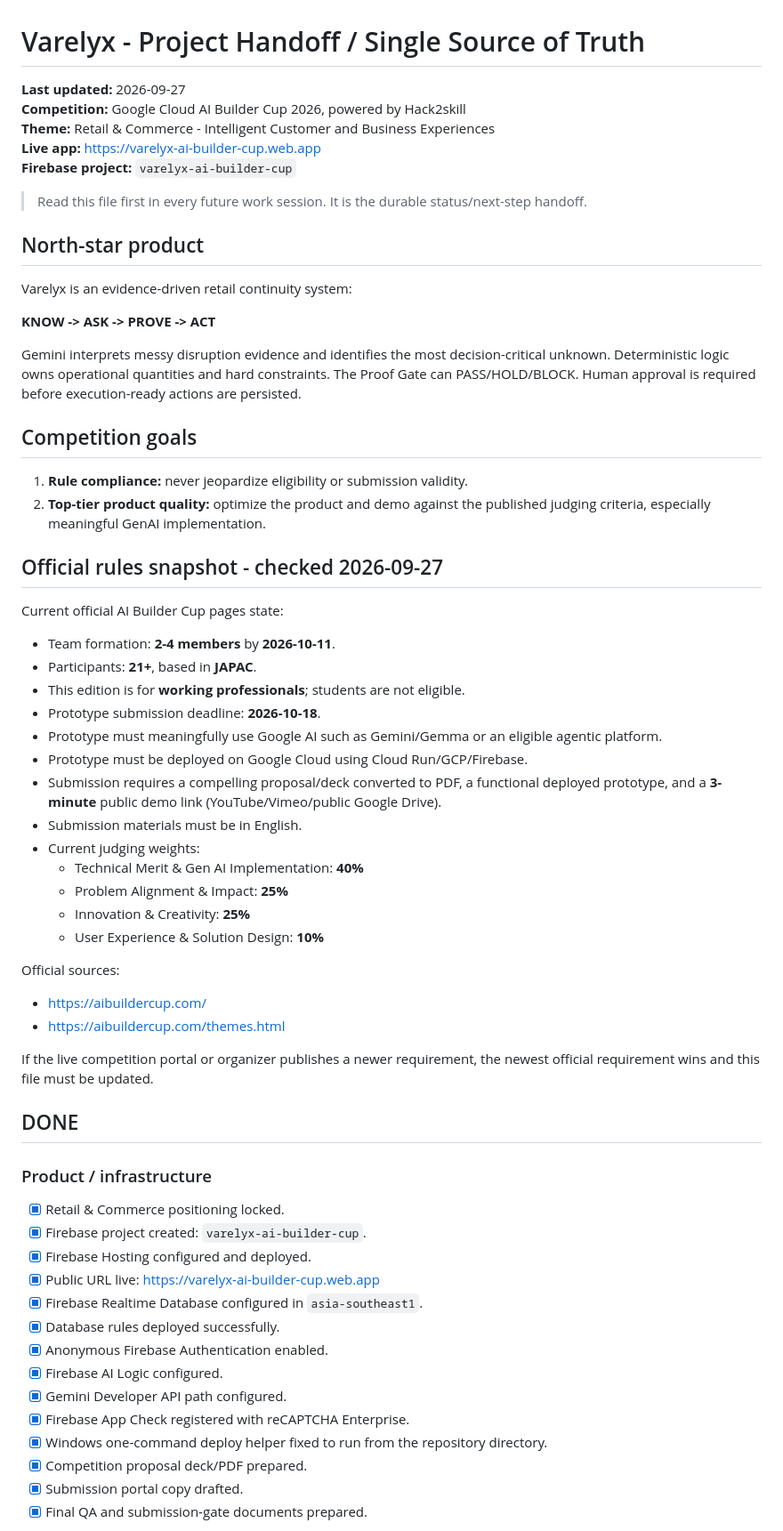
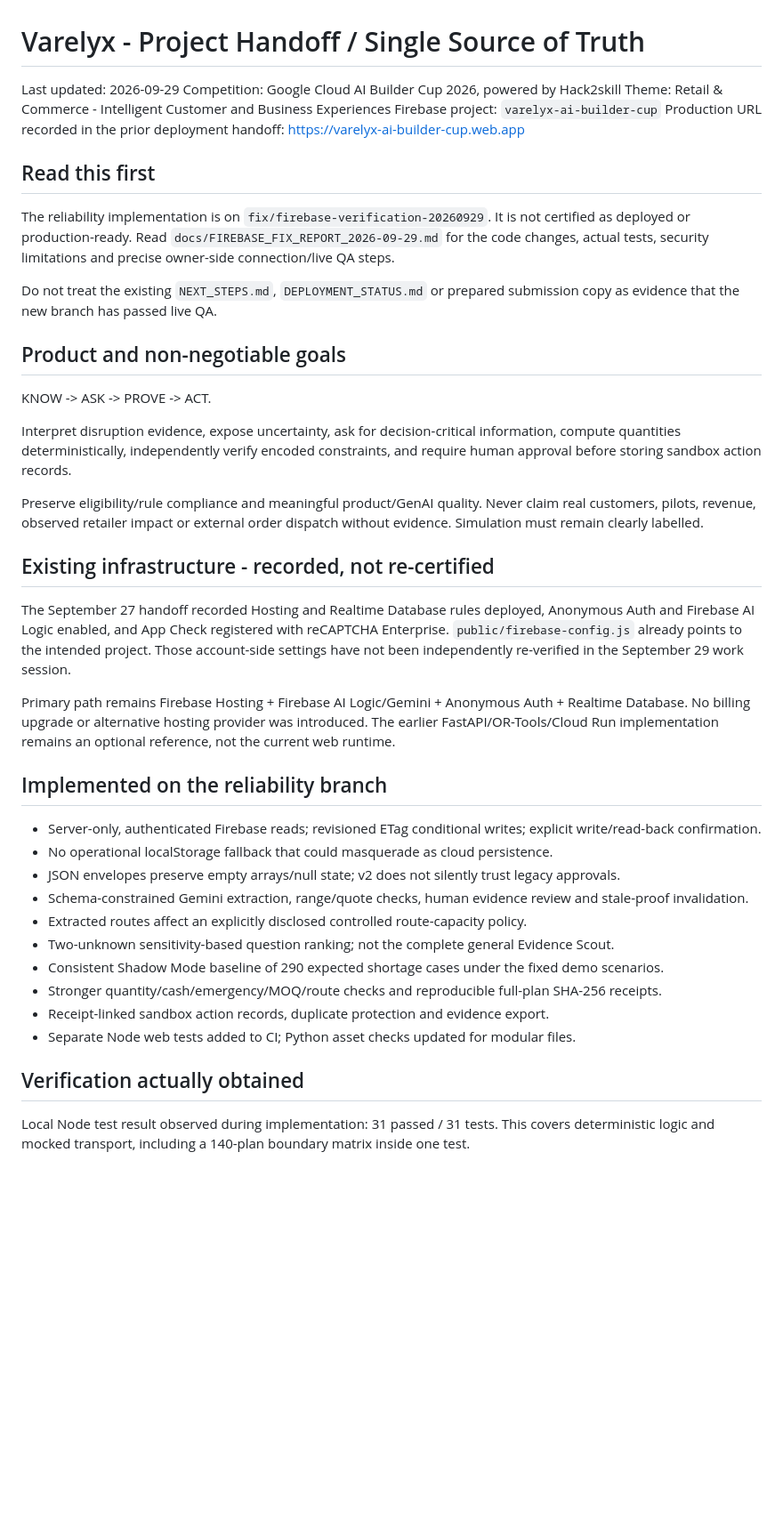
Before and after one commit to Saidur-droid/varelyx, a Markdown page: PROJECT_HANDOFF.md, the part around one of its changes. Shown at 89% size. Rendered like a GitHub page; blank space fills up the shorter version.

Commit message:
docs: update handoff with tested fixes and explicit deployment blockers

```diff
--- a/PROJECT_HANDOFF.md
+++ b/PROJECT_HANDOFF.md
@@ -1,65 +1,45 @@
 # Varelyx - Project Handoff / Single Source of Truth
 
-**Last updated:** 2026-09-27
-**Competition:** Google Cloud AI Builder Cup 2026, powered by Hack2skill
-**Theme:** Retail & Commerce - Intelligent Customer and Business Experiences
-**Live app:** https://varelyx-ai-builder-cup.web.app
-**Firebase project:** `varelyx-ai-builder-cup`
+Last updated: 2026-09-29
+Competition: Google Cloud AI Builder Cup 2026, powered by Hack2skill
+Theme: Retail & Commerce - Intelligent Customer and Business Experiences
+Firebase project: `varelyx-ai-builder-cup`
+Production URL recorded in the prior deployment handoff: https://varelyx-ai-builder-cup.web.app
 
-> Read this file first in every future work session. It is the durable status/next-step handoff.
+## Read this first
 
-## North-star product
+The reliability implementation is on `fix/firebase-verification-20260929`. It is not certified as deployed or production-ready. Read `docs/FIREBASE_FIX_REPORT_2026-09-29.md` for the code changes, actual tests, security limitations and precise owner-side connection/live QA steps.
 
-Varelyx is an evidence-driven retail continuity system:
+Do not treat the existing `NEXT_STEPS.md`, `DEPLOYMENT_STATUS.md` or prepared submission copy as evidence that the new branch has passed live QA.
 
-**KNOW -> ASK -> PROVE -> ACT**
+## Product and non-negotiable goals
 
-Gemini interprets messy disruption evidence and identifies the most decision-critical unknown. Deterministic logic owns operational quantities and hard constraints. The Proof Gate can PASS/HOLD/BLOCK. Human approval is required before execution-ready actions are persisted.
+KNOW -> ASK -> PROVE -> ACT.
 
-## Competition goals
+Interpret disruption evidence, expose uncertainty, ask for decision-critical information, compute quantities deterministically, independently verify encoded constraints, and require human approval before storing sandbox action records.
 
-1. **Rule compliance:** never jeopardize eligibility or submission validity.
-2. **Top-tier product quality:** optimize the product and demo against the published judging criteria, especially meaningful GenAI implementation.
+Preserve eligibility/rule compliance and meaningful product/GenAI quality. Never claim real customers, pilots, revenue, observed retailer impact or external order dispatch without evidence. Simulation must remain clearly labelled.
 
-## Official rules snapshot - checked 2026-09-27
+## Existing infrastructure - recorded, not re-certified
 
-Current official AI Builder Cup pages state:
+The September 27 handoff recorded Hosting and Realtime Database rules deployed, Anonymous Auth and Firebase AI Logic enabled, and App Check registered with reCAPTCHA Enterprise. `public/firebase-config.js` already points to the intended project. Those account-side settings have not been independently re-verified in the September 29 work session.
 
-- Team formation: **2-4 members** by **2026-10-11**.
-- Participants: **21+**, based in **JAPAC**.
-- This edition is for **working professionals**; students are not eligible.
-- Prototype submission deadline: **2026-10-18**.
-- Prototype must meaningfully use Google AI such as Gemini/Gemma or an eligible agentic platform.
-- Prototype must be deployed on Google Cloud using Cloud Run/GCP/Firebase.
-- Submission requires a compelling proposal/deck converted to PDF, a functional deployed prototype, and a **3-minute** public demo link (YouTube/Vimeo/public Google Drive).
-- Submission materials must be in English.
-- Current judging weights:
-  - Technical Merit & Gen AI Implementation: **40%**
-  - Problem Alignment & Impact: **25%**
-  - Innovation & Creativity: **25%**
-  - User Experience & Solution Design: **10%**
+Primary path remains Firebase Hosting + Firebase AI Logic/Gemini + Anonymous Auth + Realtime Database. No billing upgrade or alternative hosting provider was introduced. The earlier FastAPI/OR-Tools/Cloud Run implementation remains an optional reference, not the current web runtime.
 
-Official sources:
-- https://aibuildercup.com/
-- https://aibuildercup.com/themes.html
+## Implemented on the reliability branch
 
-If the live competition portal or organizer publishes a newer requirement, the newest official requirement wins and this file must be updated.
+- Server-only, authenticated Firebase reads; revisioned ETag conditional writes; explicit write/read-back confirmation.
+- No operational localStorage fallback that could masquerade as cloud persistence.
+- JSON envelopes preserve empty arrays/null state; v2 does not silently trust legacy approvals.
+- Schema-constrained Gemini extraction, range/quote checks, human evidence review and stale-proof invalidation.
+- Extracted routes affect an explicitly disclosed controlled route-capacity policy.
+- Two-unknown sensitivity-based question ranking; not the complete general Evidence Scout.
+- Consistent Shadow Mode baseline of 290 expected shortage cases under the fixed demo scenarios.
+- Stronger quantity/cash/emergency/MOQ/route checks and reproducible full-plan SHA-256 receipts.
+- Receipt-linked sandbox action records, duplicate protection and evidence export.
+- Separate Node web tests added to CI; Python asset checks updated for modular files.
 
-## DONE
+## Verification actually obtained
 
-### Product / infrastructure
-- [x] Retail & Commerce positioning locked.
-- [x] Firebase project created: `varelyx-ai-builder-cup`.
-- [x] Firebase Hosting configured and deployed.
-- [x] Public URL live: https://varelyx-ai-builder-cup.web.app
-- [x] Firebase Realtime Database configured in `asia-southeast1`.
-- [x] Database rules deployed successfully.
-- [x] Anonymous Firebase Authentication enabled.
-- [x] Firebase AI Logic configured.
-- [x] Gemini Developer API path configured.
-- [x] Firebase App Check registered with reCAPTCHA Enterprise.
-- [x] Windows one-command deploy helper fixed to run from the repository directory.
-- [x] Competition proposal deck/PDF prepared.
-- [x] Submission portal copy drafted.
-- [x] Final QA and submission-gate documents prepared.
+Local Node test result observed during implementation: 31 passed / 31 tests. This covers deterministic logic and mocked transport, including a 140-plan boundary matrix inside one test.
 
```
Also changed, not shown: other parts of PROJECT_HANDOFF.md (+22 -86 lines).
